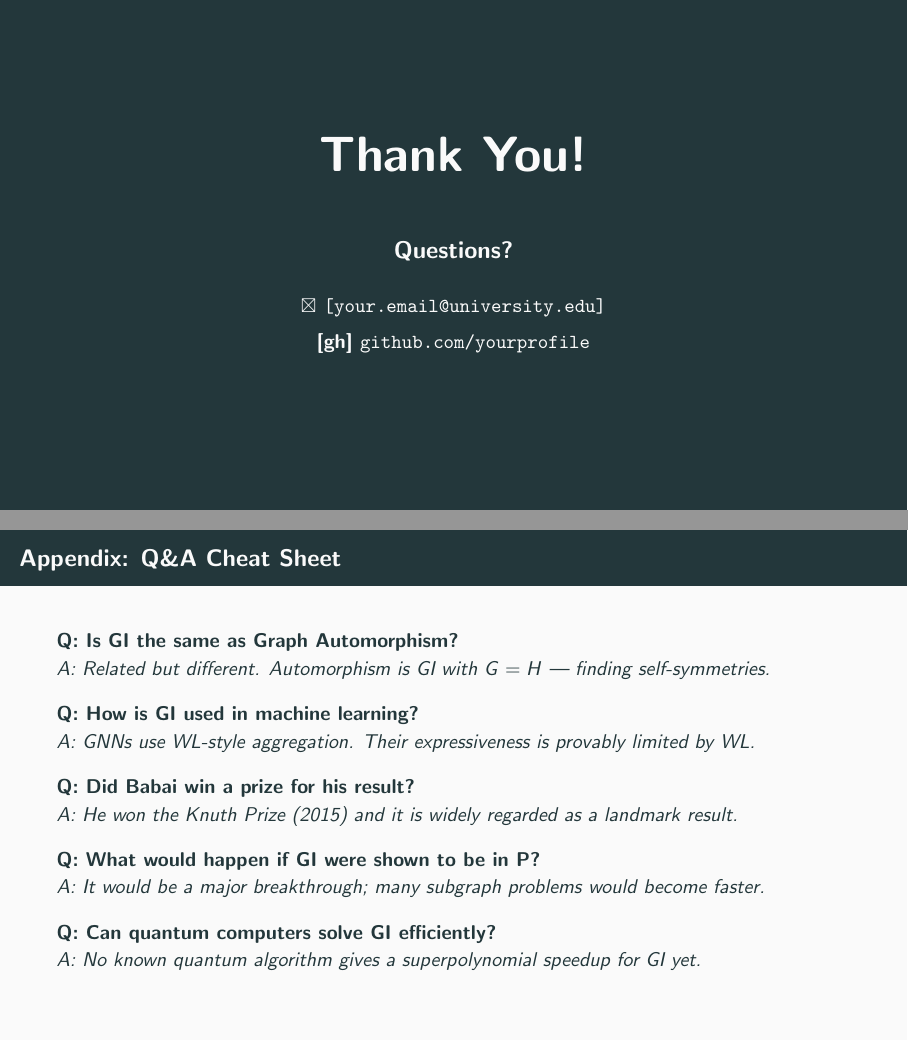
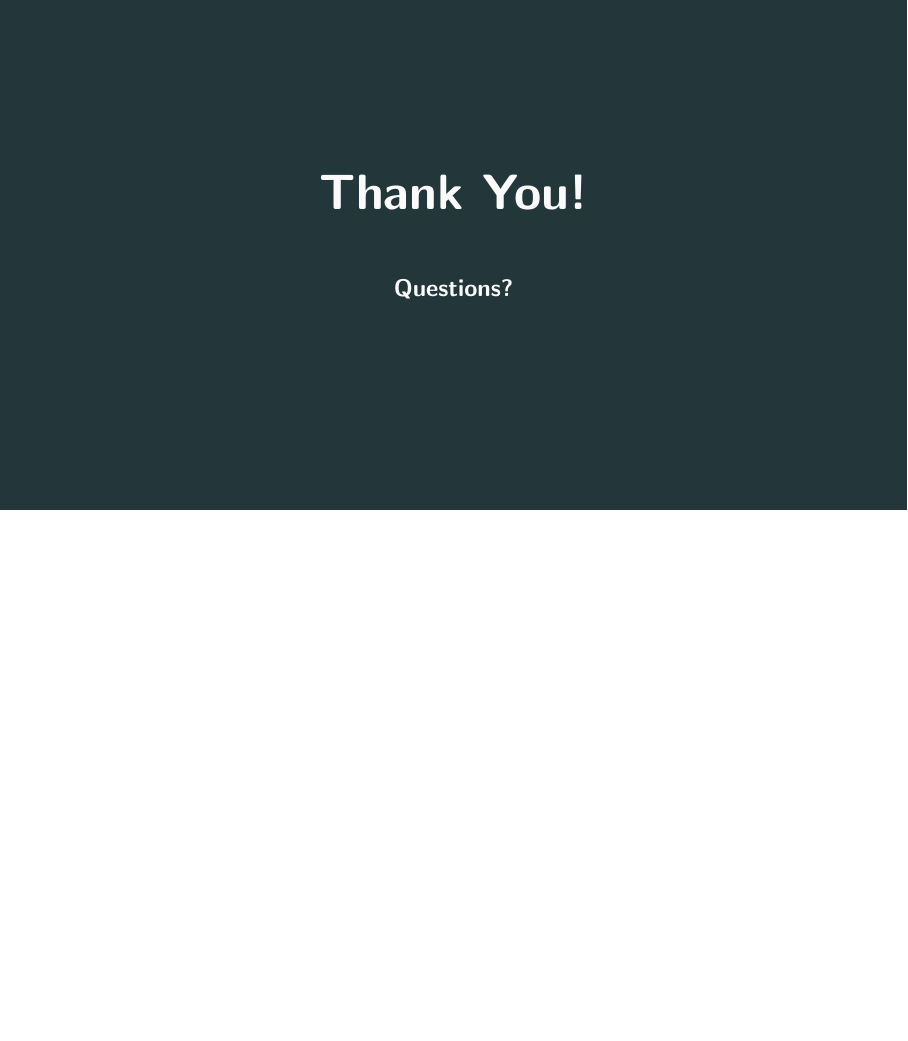
Before and after one commit to TAR2003/Algo_Theory_Presentation, LaTeX slides (presentation/main.tex): pages 47 and 48 of 49 before the commit and page 47 of 47 after it, the two joined at a grey line, the shorter picture padded with empty space. Compiled offline with pdfLaTeX.

Commit message:
removed unnecessary elements

```diff
--- a/presentation/main.tex
+++ b/presentation/main.tex
@@ -1399,56 +1395,8 @@
 \begin{frame}[standout]
 	\Huge \textbf{Thank You!}\\[1em]
 	\large Questions?\\[1em]
-	\normalsize
-	\faEnvelope\ \texttt{[your.email@university.edu]}\\[0.4em]
-	\faGithub\ \texttt{github.com/yourprofile}
+
 \end{frame}
 
-%%%%%%%%%%%%%%%%%%%%%%%%%%%%%%%%%%%%%%%%%%%%%%%%%%%%%%%%%%%%%%%%%%%%%
-%% APPENDIX / CHEAT SHEET
-%%%%%%%%%%%%%%%%%%%%%%%%%%%%%%%%%%%%%%%%%%%%%%%%%%%%%%%%%%%%%%%%%%%%%
-\appendix
-
-\begin{frame}{Appendix: Q\&A Cheat Sheet}
-	\textbf{Q: Is GI the same as Graph Automorphism?}\\
-	\textit{A: Related but different. Automorphism is GI with $G=H$ — finding self-symmetries.}
-
-	\vspace{0.4em}
-	\textbf{Q: How is GI used in machine learning?}\\
-	\textit{A: GNNs use WL-style aggregation. Their expressiveness is provably limited by WL.}
-
-	\vspace{0.4em}
-	\textbf{Q: Did Babai win a prize for his result?}\\
-	\textit{A: He won the Knuth Prize (2015) and it is widely regarded as a landmark result.}
-
-	\vspace{0.4em}
-	\textbf{Q: What would happen if GI were shown to be in P?}\\
-	\textit{A: It would be a major breakthrough; many subgraph problems would become faster.}
-
-	\vspace{0.4em}
-	\textbf{Q: Can quantum computers solve GI efficiently?}\\
-	\textit{A: No known quantum algorithm gives a superpolynomial speedup for GI yet.}
-\end{frame}
-
-\begin{frame}{Appendix: Key Notation Reference}
-	\centering
-	\renewcommand{\arraystretch}{1.6}
-	\begin{tabular}{cl}
-		\toprule
-		\textbf{Symbol}     & \textbf{Meaning}                           \\
-		\midrule
-		$G = (V, E)$        & Graph with vertex set $V$, edge set $E$    \\
-		$G \cong H$         & $G$ and $H$ are isomorphic                 \\
-		$f: V_G \to V_H$    & Bijection (the isomorphism mapping)        \\
-		$n$                 & Number of vertices ($|V|$)                 \\
-		$n!$                & Factorial — number of brute-force mappings \\
-		$O(n^k)$            & Polynomial time                            \\
-		$2^{O((\log n)^c)}$ & Quasi-polynomial time (Babai)              \\
-		$\deg(v)$           & Degree of vertex $v$                       \\
-		WL                  & Weisfeiler-Lehman test                     \\
-		CFI                 & Cai-Fürer-Immerman adversarial graphs      \\
-		\bottomrule
-	\end{tabular}
-\end{frame}
 
 \end{document}
```
Also changed, not shown: presentation/main.pdf, presentation/main.tex (10 more changed lines).
